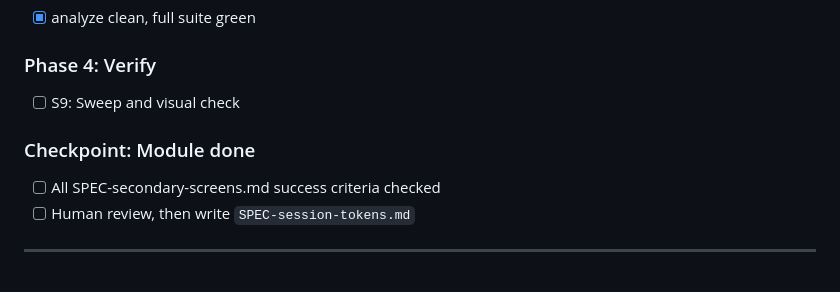
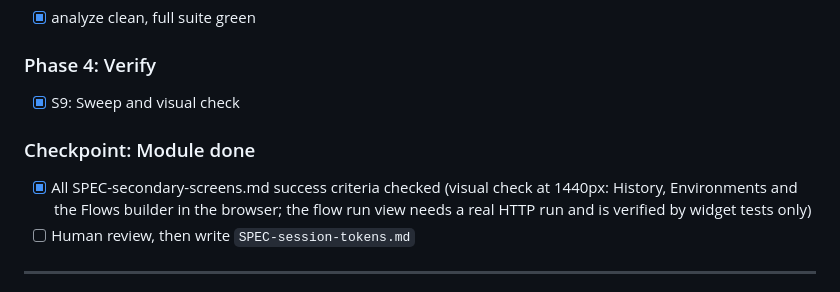
Before and after one commit to wdavid73/api_flow_studio, a Markdown page: tasks/ui-redesign/plan-secondary-screens.md, the part around the change. GitHub-like rendering.

Commit message:
secondary-screens S9: sweep and visual check, module closed
Co-Authored-By: Claude Sonnet 5.5 <noreply@anthropic.com>

```diff
--- a/tasks/ui-redesign/plan-secondary-screens.md
+++ b/tasks/ui-redesign/plan-secondary-screens.md
@@ -70,10 +70,10 @@ needs both.
 - [x] analyze clean, full suite green
 
 ### Phase 4: Verify
-- [ ] S9: Sweep and visual check
+- [x] S9: Sweep and visual check
 
 ### Checkpoint: Module done
-- [ ] All SPEC-secondary-screens.md success criteria checked
+- [x] All SPEC-secondary-screens.md success criteria checked (visual check at 1440px: History, Environments and the Flows builder in the browser; the flow run view needs a real HTTP run and is verified by widget tests only)
 - [ ] Human review, then write `SPEC-session-tokens.md`
 
 ---
```
Also changed, not shown: tasks/ui-redesign/todo.md (+2 -2 lines).
